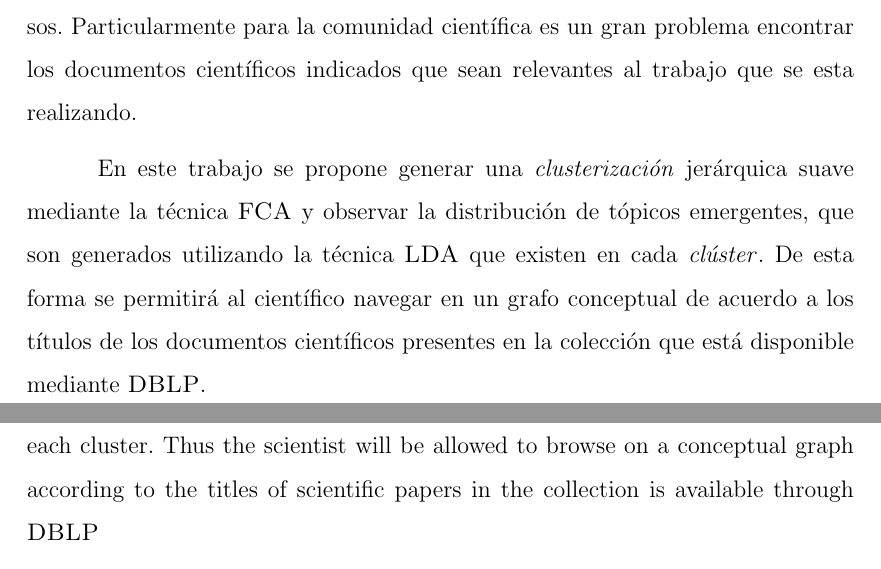
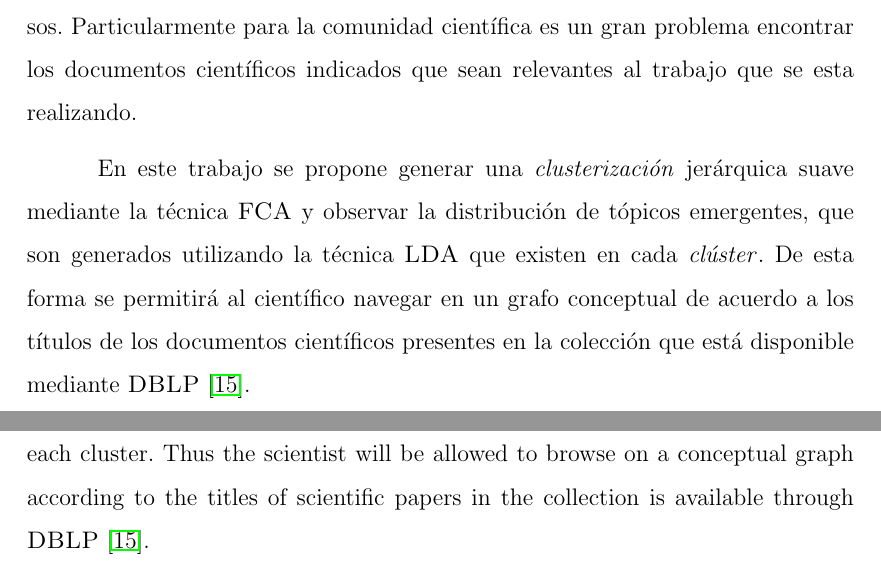
Before and after one commit to khrno/memoria-doc, a LaTeX book (memoria.tex): two parts of pages 3 and 4 of 66, joined at a grey line, cut so that both start at the same text. Compiled offline with pdfLaTeX.

Commit message:
Seccion Abstract - Corregido

```diff
--- a/memoria.tex
+++ b/memoria.tex
@@ -125,7 +125,7 @@ Gracias.
 \thispagestyle{empty}
 En la actualidad, el uso masivo de Internet y sus redes de comunicación han provocado un crecimiento explosivo en la información que se puede encontrar en línea. Millones de páginas proveen a usuarios con innumerables contenidos, donde cada cuál contiene múltiples tópicos, de los cuales pueden llegar a ser relevantes o no para los usuarios. Es por esto que realizar una búsqueda por un tema muy específico, puede llevar demandar un gran consumo de tiempo y recursos. Particularmente para la comunidad científica es un gran problema encontrar los documentos científicos indicados que sean relevantes al trabajo que se esta realizando.
 
-En este trabajo se propone generar una \eng{clusterización} jerárquica suave mediante la técnica \abr{FCA} y observar la distribución de tópicos emergentes, que son generados utilizando la técnica \abr{LDA} que existen en cada \eng{clúster}. De esta forma se permitirá al científico navegar en un grafo conceptual de acuerdo a los títulos de los documentos científicos presentes en la colección que está disponible mediante \abr{DBLP}.
+En este trabajo se propone generar una \eng{clusterización} jerárquica suave mediante la técnica \abr{FCA} y observar la distribución de tópicos emergentes, que son generados utilizando la técnica \abr{LDA} que existen en cada \eng{clúster}. De esta forma se permitirá al científico navegar en un grafo conceptual de acuerdo a los títulos de los documentos científicos presentes en la colección que está disponible mediante \abr{DBLP}~\cite{DBLPLey2002}.
 \clearpage
 
 %%%%%%%%%%%%%%%%%%%%%%%%%%%%%%%%%%%%%%%%%%%%%%%%%%%%%%%%%%%%%%%%%%%%%%%%
@@ -135,7 +135,7 @@ En este trabajo se propone generar una \eng{clusterización} jerárquica suave m
 \thispagestyle{empty}
 Today, the massive use of Internet and communication networks have led to an explosive growth in the information that can be found online. Million pages provide users with many contents, where each contains multiple topics, which can become relevant or not for users. That is why searching for a very specific topic, may lead to demand a time-consuming. For the scientific community is a big problem find out the relevant scientific paper to the work that is being done.
 
-This work aims to generate a smooth hierarchical clustering by \abr{FCA} and observe the distribution of emerging topics generated using  \abr{LDA} that exist in each cluster. Thus the scientist will be allowed to browse on a conceptual graph according to the titles of scientific papers in the collection is available through \abr{DBLP}
+This work aims to generate a smooth hierarchical clustering by \abr{FCA} and observe the distribution of emerging topics generated using  \abr{LDA} that exist in each cluster. Thus the scientist will be allowed to browse on a conceptual graph according to the titles of scientific papers in the collection is available through \abr{DBLP}~\cite{DBLPLey2002}.
 \clearpage
 
 %%%%%%%%%%%%%%%%%%%%%%%%%%%%%%%%%%%%%%%%%%%%%%%%%%%%%%%%%%%%%%%%%%%%%%%%
```
